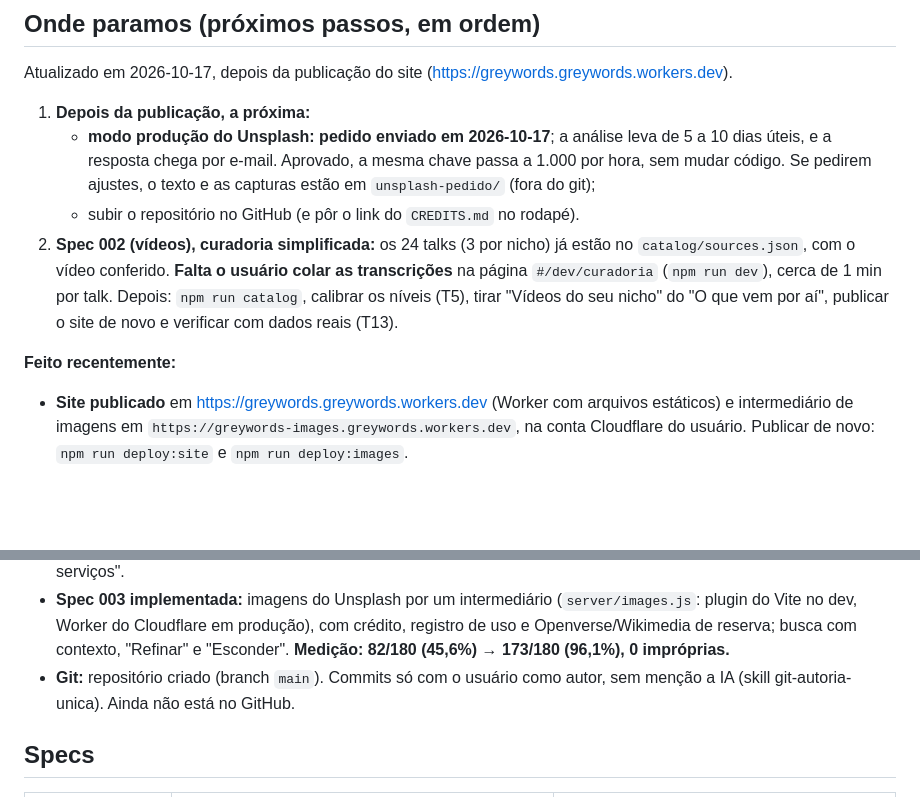
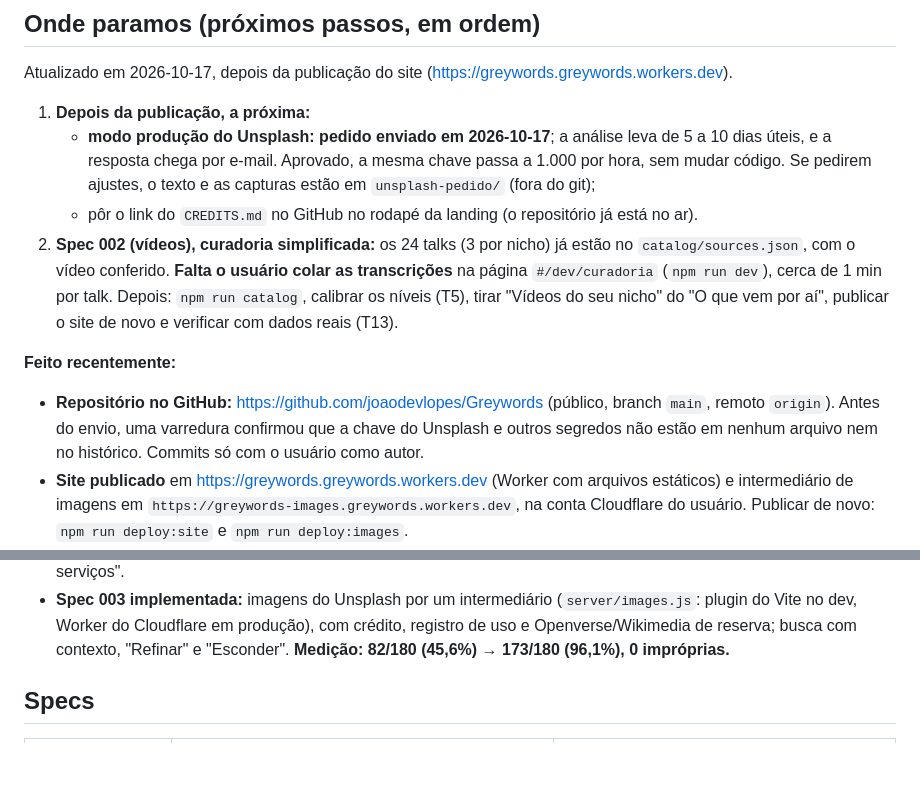
Before and after one commit to joaodevlopes/Greywords, a Markdown page: STATUS.md, 2 parts joined by grey strips. Drawn GitHub-style; blank space fills up the shorter version.

Commit message:
docs: repositório no GitHub

```diff
--- a/STATUS.md
+++ b/STATUS.md
@@ -39,17 +39,17 @@ Atualizado em 2026-10-17, depois da publicação do site (https://greywords.grey
 
 1. **Depois da publicação, a próxima:**
    - **modo produção do Unsplash: pedido enviado em 2026-10-17**; a análise leva de 5 a 10 dias úteis, e a resposta chega por e-mail. Aprovado, a mesma chave passa a 1.000 por hora, sem mudar código. Se pedirem ajustes, o texto e as capturas estão em `unsplash-pedido/` (fora do git);
-   - subir o repositório no GitHub (e pôr o link do `CREDITS.md` no rodapé).
+   - pôr o link do `CREDITS.md` no GitHub no rodapé da landing (o repositório já está no ar).
 2. **Spec 002 (vídeos), curadoria simplificada:** os 24 talks (3 por nicho) já estão no `catalog/sources.json`, com o vídeo conferido. **Falta o usuário colar as transcrições** na página `#/dev/curadoria` (`npm run dev`), cerca de 1 min por talk. Depois: `npm run catalog`, calibrar os níveis (T5), tirar "Vídeos do seu nicho" do "O que vem por aí", publicar o site de novo e verificar com dados reais (T13).
 
 **Feito recentemente:**
+- **Repositório no GitHub:** https://github.com/joaodevlopes/Greywords (público, branch `main`, remoto `origin`). Antes do envio, uma varredura confirmou que a chave do Unsplash e outros segredos não estão em nenhum arquivo nem no histórico. Commits só com o usuário como autor.
 - **Site publicado** em https://greywords.greywords.workers.dev (Worker com arquivos estáticos) e intermediário de imagens em `https://greywords-images.greywords.workers.dev`, na conta Cloudflare do usuário. Publicar de novo: `npm run deploy:site` e `npm run deploy:images`.
 - **Crédito do Unsplash visível com links** na busca, na revisão e no dicionário (`UnsplashCredit.jsx`), como pedem as regras da API. Antes, a busca só mostrava o fotógrafo ao passar o mouse, e a revisão não tinha crédito.
 - **Cache das buscas no Workers KV** (24 h): palavra já buscada não gasta a cota do Unsplash; `X-Greywords-Cache` diz hit/miss.
 - **Spec 005 implementada:** etapa B no app (paleta, abas, métricas, confete, escolha de imagem com mola, esqueleto com brilho e cartão que vira), verificada em claro, escuro, movimento reduzido e 375 px. JS 175,7 KB gzip.
 - **Spec 004 implementada:** frases reais do Tatoeba na busca (no lugar das imagens nas palavras abstratas), até 2 salvas com a palavra, no dicionário e na revisão com lacuna; exemplos do dicionário de reserva. Landing com "8 serviços".
 - **Spec 003 implementada:** imagens do Unsplash por um intermediário (`server/images.js`: plugin do Vite no dev, Worker do Cloudflare em produção), com crédito, registro de uso e Openverse/Wikimedia de reserva; busca com contexto, "Refinar" e "Esconder". **Medição: 82/180 (45,6%) → 173/180 (96,1%), 0 impróprias.**
-- **Git:** repositório criado (branch `main`). Commits só com o usuário como autor, sem menção a IA (skill git-autoria-unica). Ainda não está no GitHub.
 
 ## Specs
 
```
